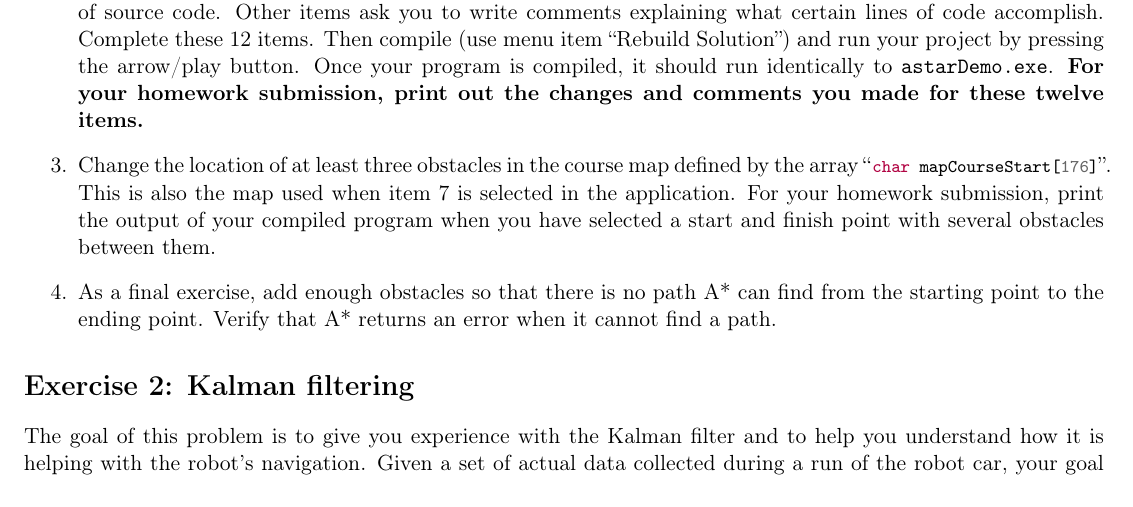
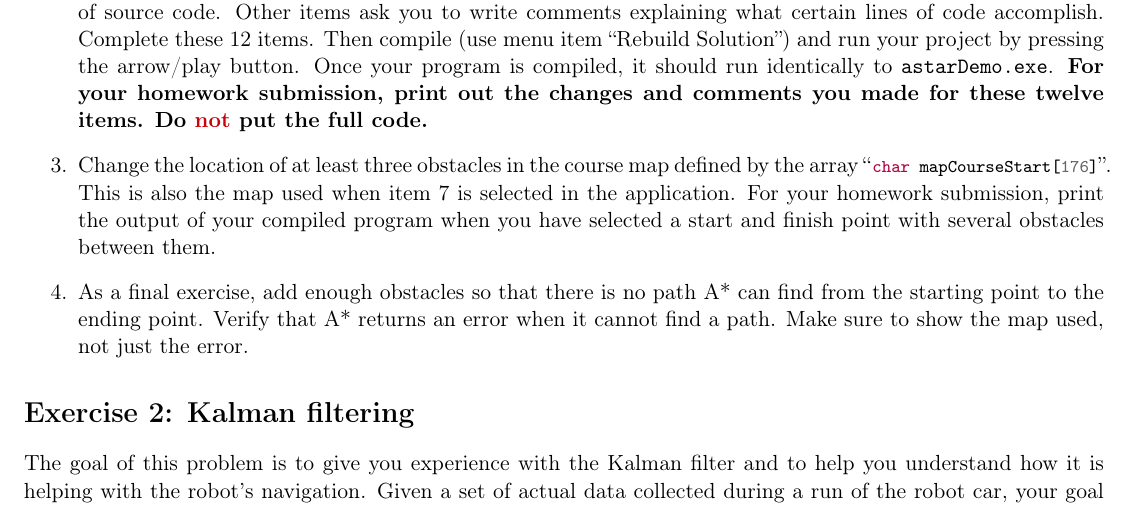
Before and after one commit to Marius-Juston/SE-423---Class-Material, a LaTeX problem sheet (Homeworks/HW6.tex): part of page 1 of 3, cut so that both start at the same text. Compiled offline with pdfLaTeX.

Commit message:
Updates from Overleaf

```diff
--- a/Homeworks/HW6.tex
+++ b/Homeworks/HW6.tex
@@ -36,9 +36,9 @@ Perform the following:
 %
 \begin{enumerate}
     \item In this project’s directory, you will find the executable file “\verb|astarDemo.exe|.”  This is given to you to see how the program should run when you fill in the required code. Run “astarDemo.exe” and play around with the different maps that are created for you to test the algorithm. Use \verb|astarDemo.exe| in the below items to double-check that your code is running correctly.
-    \item Load the Visual Studio 2022 project by double clicking on the \verb|astar.sln| file. Suppose Windows asks to select Visual Studio 2022. This will load Visual Studio 2022. It may take longer to load the project the first time it is opened. Under “source files,” find and open \verb|astar.cpp|. Take some time to run through the code in this file. There are many helpful comments in the file that will help you with this exercise. Also, the pseudocode for the A* algorithm we went through in class and posted here could be helpful for this exercise. 12 items are numbered in the A* function of \verb|astar.cpp|. Some of the items have you add a line or two of source code. Other items ask you to write comments explaining what certain lines of code accomplish. Complete these 12 items. Then compile (use menu item “Rebuild Solution”) and run your project by pressing the arrow/play button. Once your program is compiled, it should run identically to \verb|astarDemo.exe|. \textbf{For your homework submission, print out the changes and comments you made for these twelve items.}
+    \item Load the Visual Studio 2022 project by double clicking on the \verb|astar.sln| file. Suppose Windows asks to select Visual Studio 2022. This will load Visual Studio 2022. It may take longer to load the project the first time it is opened. Under “source files,” find and open \verb|astar.cpp|. Take some time to run through the code in this file. There are many helpful comments in the file that will help you with this exercise. Also, the pseudocode for the A* algorithm we went through in class and posted here could be helpful for this exercise. 12 items are numbered in the A* function of \verb|astar.cpp|. Some of the items have you add a line or two of source code. Other items ask you to write comments explaining what certain lines of code accomplish. Complete these 12 items. Then compile (use menu item “Rebuild Solution”) and run your project by pressing the arrow/play button. Once your program is compiled, it should run identically to \verb|astarDemo.exe|. \textbf{For your homework submission, print out the changes and comments you made for these twelve items. Do \textcolor{highlight}{not} put the full code.}
     \item Change the location of at least three obstacles in the course map defined by the array “\mintinline{c}{char mapCourseStart[176]}”. This is also the map used when item 7 is selected in the application. For your homework submission, print the output of your compiled program when you have selected a start and finish point with several obstacles between them.
-    \item As a final exercise, add enough obstacles so that there is no path A* can find from the starting point to the ending point. Verify that A* returns an error when it cannot find a path.
+    \item As a final exercise, add enough obstacles so that there is no path A* can find from the starting point to the ending point. Verify that A* returns an error when it cannot find a path. Make sure to show the map used, not just the error.
 \end{enumerate}
 %
 \Ex[Kalman filtering]
```
